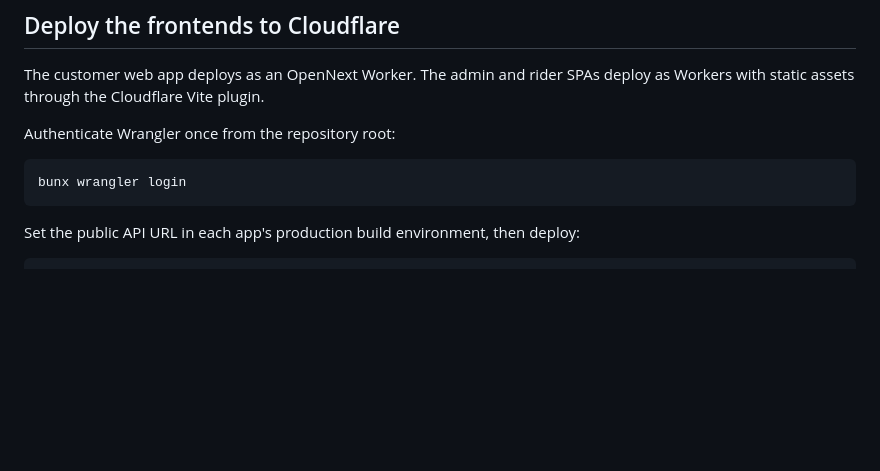
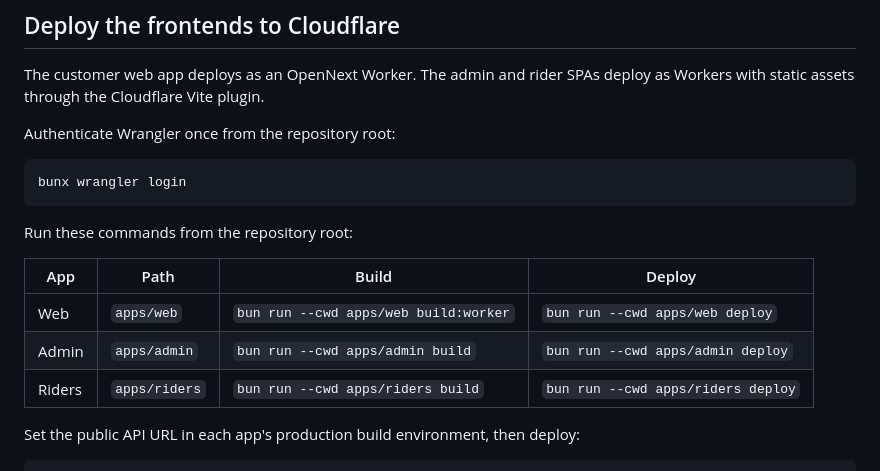
Before and after one commit to coder-mehedi-hasan/DropX, a Markdown page: README.md, the part around the change. GitHub-like rendering; blank space fills up the shorter version.

Commit message:
docs(readme): add deployment command reference table
Update the documentation to include a quick-reference table for
building and deploying the Web, Admin, and Riders applications
using the newly implemented Cloudflare Workers support.

````diff
--- a/README.md
+++ b/README.md
@@ -10,6 +10,14 @@ Authenticate Wrangler once from the repository root:
 ```bash
 bunx wrangler login
 ```
+
+Run these commands from the repository root:
+
+| App    | Path          | Build                                 | Deploy                             |
+| ------ | ------------- | ------------------------------------- | ---------------------------------- |
+| Web    | `apps/web`    | `bun run --cwd apps/web build:worker` | `bun run --cwd apps/web deploy`    |
+| Admin  | `apps/admin`  | `bun run --cwd apps/admin build`      | `bun run --cwd apps/admin deploy`  |
+| Riders | `apps/riders` | `bun run --cwd apps/riders build`     | `bun run --cwd apps/riders deploy` |
 
 Set the public API URL in each app's production build environment, then deploy:
 
````
